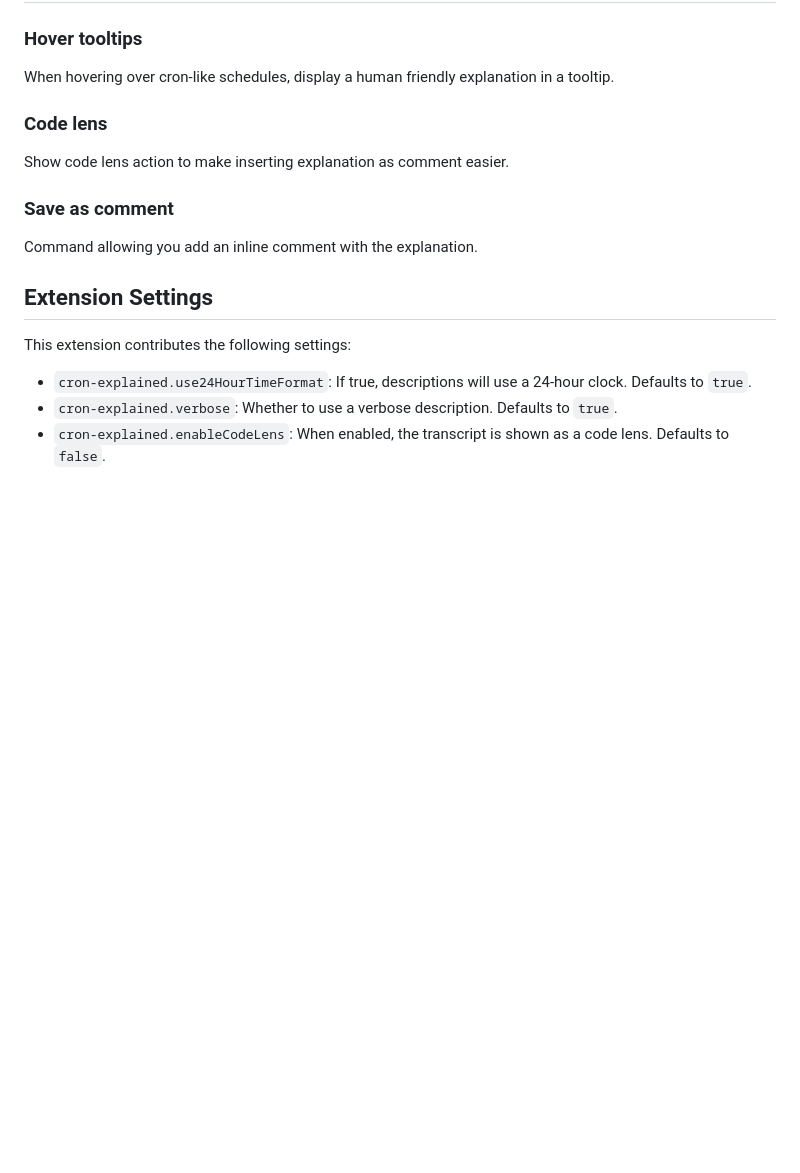
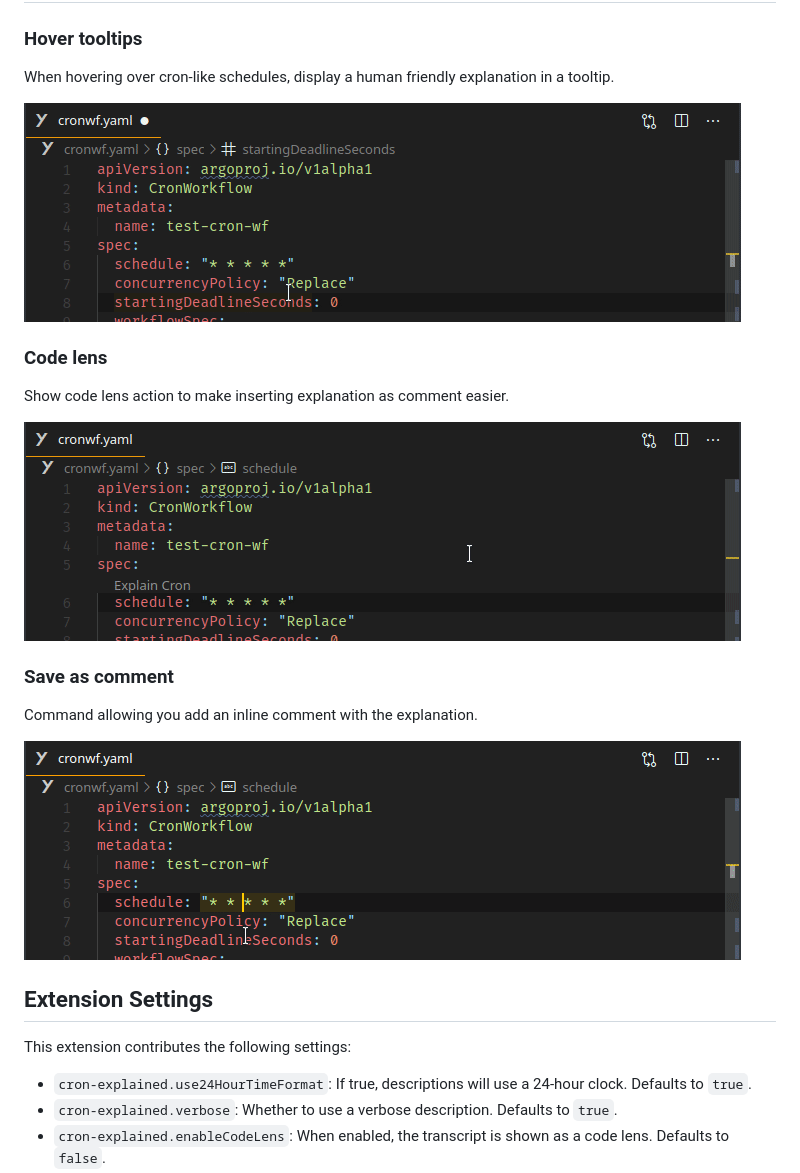
Before and after one commit to tumido/cron-explained, a Markdown page: README.md, the part around the change. GitHub-like rendering; pictures changed too: docs/assets/code-lens.gif (added), docs/assets/comment.gif (added), docs/assets/hover.gif (added); blank space fills up the shorter version.

Commit message:
docs: Add gifs to the README and make it release on docs

```diff
--- a/README.md
+++ b/README.md
@@ -8,13 +8,19 @@ Have you ever found the cron format confusing? Did you ever need to know what is
 
 When hovering over cron-like schedules, display a human friendly explanation in a tooltip.
 
+![hover](https://raw.githubusercontent.com/tumido/cron-explained/master/docs/assets/hover.gif)
+
 ### Code lens
 
 Show code lens action to make inserting explanation as comment easier.
 
+![code-lens](https://raw.githubusercontent.com/tumido/cron-explained/master/docs/assets/code-lens.gif)
+
 ### Save as comment
 
 Command allowing you add an inline comment with the explanation.
+
+![comment](https://raw.githubusercontent.com/tumido/cron-explained/master/docs/assets/comment.gif)
 
 ## Extension Settings
 
```
Also changed, not shown: 1 other file.
